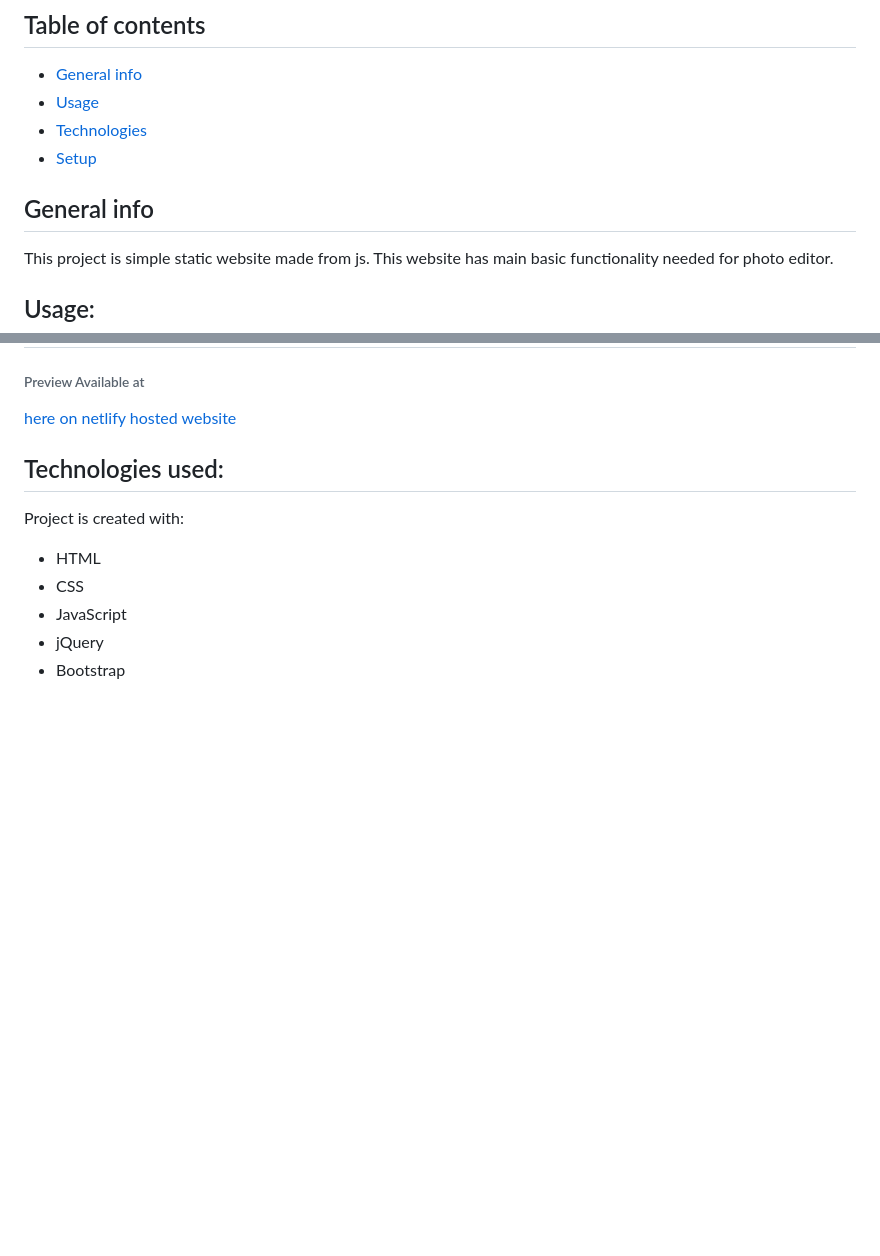
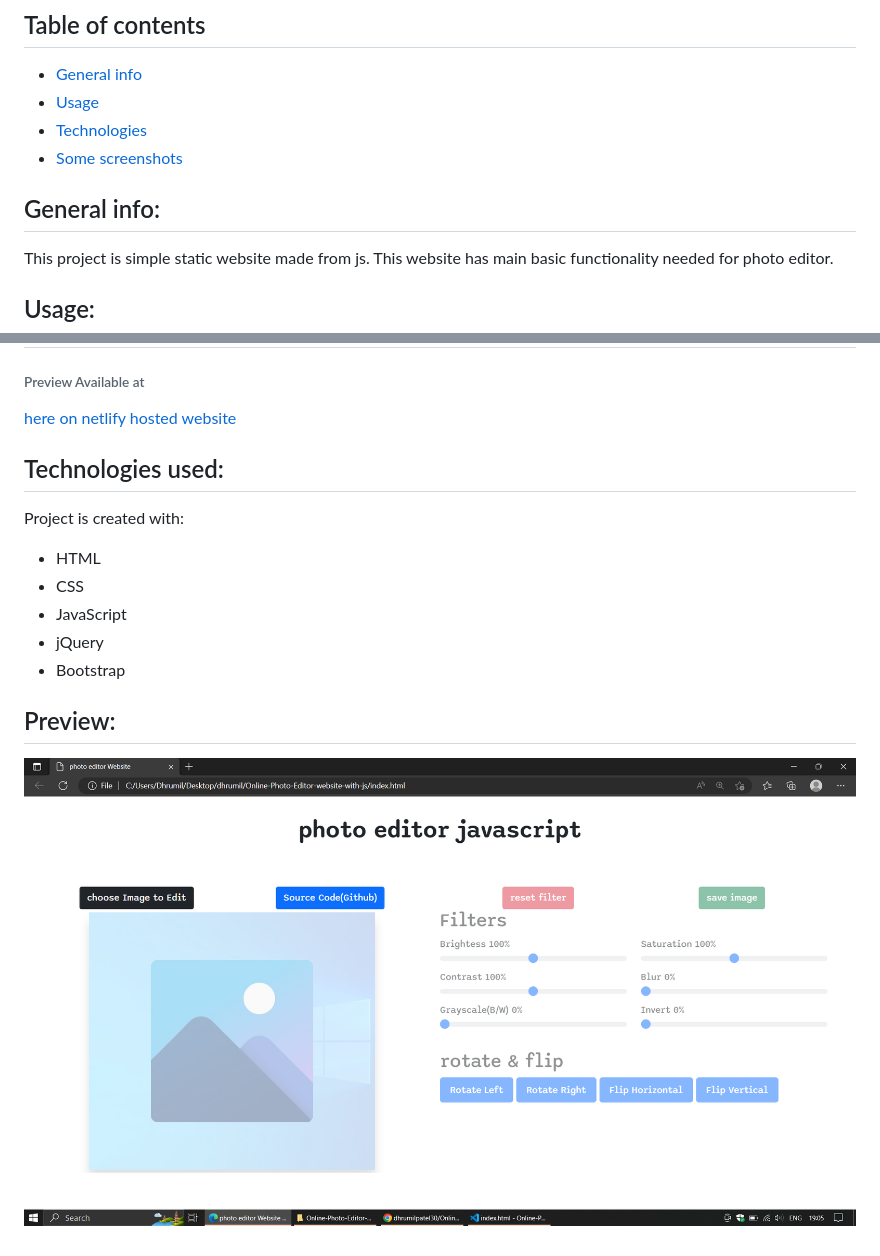
Before and after one commit to dhrumilpatel30/Online-Photo-Editor-website-with-js, a Markdown page: README.md, 2 parts joined by grey strips. Drawn GitHub-style; pictures changed too: ss1.png (added); blank space fills up the shorter version.

Commit message:
final as edit on 03012023

```diff
--- a/README.md
+++ b/README.md
@@ -2,10 +2,10 @@
 ## Table of contents
 * [General info](#general-info)
 * [Usage](#Usage)
-* [Technologies](#technologies)
-* [Setup](#setup)
+* [Technologies](#technologies-used)
+* [Some screenshots](#Preview)
 
-## General info
+## General info:
 This project is simple static website made from js.
 This website has main basic functionality needed for photo editor.
 
@@ -20,3 +20,6 @@ Project is created with:
 * JavaScript
 * jQuery
 * Bootstrap
+
+## Preview:
+![Image of landing page](ss1.png)
```
